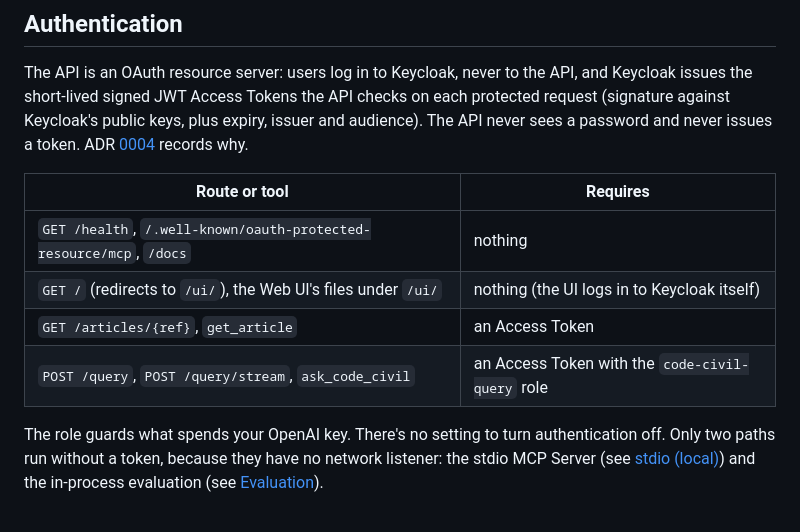
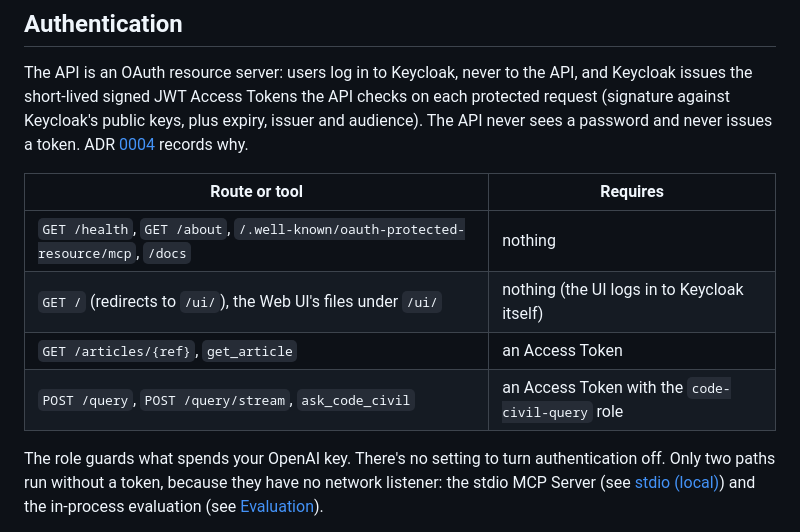
Before and after one commit to victorhaguet/RAG-french-civil-code, a Markdown page: README.md, the part around the change. Drawn GitHub-style.

Commit message:
Add the /about endpoints describing the current state of the app (date of the dataset, number of articles and generation model used)

```diff
--- a/README.md
+++ b/README.md
@@ -162,12 +162,12 @@ issues the short-lived signed JWT Access Tokens the API checks on each protected
 Keycloak's public keys, plus expiry, issuer and audience). The API never sees a password and never
 issues a token. ADR [0004](docs/adr/0004-oauth-resource-server-with-keycloak.md) records why.
 
-| Route or tool                                                       | Requires                                         |
-| ------------------------------------------------------------------- | ------------------------------------------------ |
-| `GET /health`, `/.well-known/oauth-protected-resource/mcp`, `/docs` | nothing                                          |
-| `GET /` (redirects to `/ui/`), the Web UI's files under `/ui/`      | nothing (the UI logs in to Keycloak itself)      |
-| `GET /articles/{ref}`, `get_article`                                | an Access Token                                  |
-| `POST /query`, `POST /query/stream`, `ask_code_civil`               | an Access Token with the `code-civil-query` role |
+| Route or tool                                                                     | Requires                                         |
+| --------------------------------------------------------------------------------- | ------------------------------------------------ |
+| `GET /health`, `GET /about`, `/.well-known/oauth-protected-resource/mcp`, `/docs` | nothing                                          |
+| `GET /` (redirects to `/ui/`), the Web UI's files under `/ui/`                    | nothing (the UI logs in to Keycloak itself)      |
+| `GET /articles/{ref}`, `get_article`                                              | an Access Token                                  |
+| `POST /query`, `POST /query/stream`, `ask_code_civil`                             | an Access Token with the `code-civil-query` role |
 
 The role guards what spends your OpenAI key. There's no setting to turn authentication off. Only
 two paths run without a token, because they have no network listener: the stdio MCP Server (see
```
Also changed, not shown: CONTEXT.md (+12 -4 lines), docs/adr/0004-oauth-resource-server-with-keycloak.md (+3 -2 lines).
